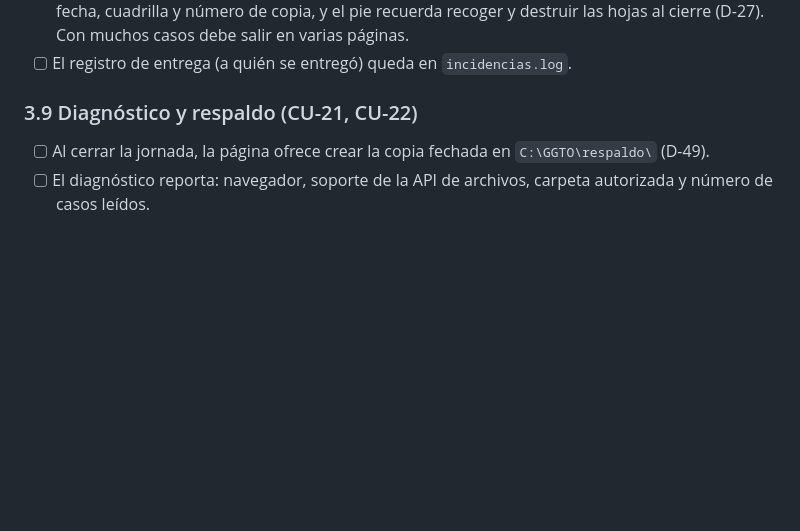
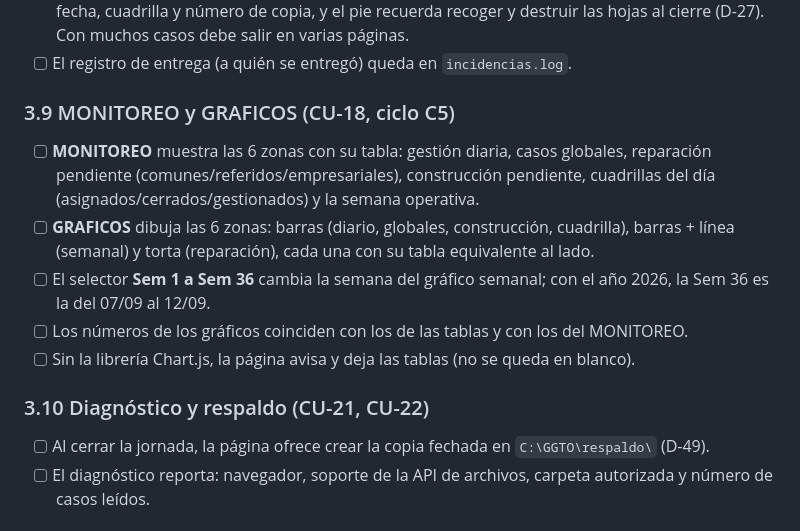
Before and after one commit to anlucorporations/GGTO, a Markdown page: RepoTecnico/guia_prueba_manual.md, the part around the change. Drawn GitHub-style; blank space fills up the shorter version.

Commit message:
D-66 convencion de semanas y documentacion del ciclo C5

```diff
--- a/RepoTecnico/guia_prueba_manual.md
+++ b/RepoTecnico/guia_prueba_manual.md
@@ -142,7 +142,19 @@ y sirve **solo** el subdirectorio `app/`; si además quieres comprobarlo, abre
       (D-27). Con muchos casos debe salir en varias páginas.
 - [ ] El registro de entrega (a quién se entregó) queda en `incidencias.log`.
 
-### 3.9 Diagnóstico y respaldo (CU-21, CU-22)
+### 3.9 MONITOREO y GRAFICOS (CU-18, ciclo C5)
+
+- [ ] **MONITOREO** muestra las 6 zonas con su tabla: gestión diaria, casos globales, reparación
+      pendiente (comunes/referidos/empresariales), construcción pendiente, cuadrillas del día
+      (asignados/cerrados/gestionados) y la semana operativa.
+- [ ] **GRAFICOS** dibuja las 6 zonas: barras (diario, globales, construcción, cuadrilla), barras +
+      línea (semanal) y torta (reparación), cada una con su tabla equivalente al lado.
+- [ ] El selector **Sem 1 a Sem 36** cambia la semana del gráfico semanal; con el año 2026, la Sem 36
+      es la del 07/09 al 12/09.
+- [ ] Los números de los gráficos coinciden con los de las tablas y con los del MONITOREO.
+- [ ] Sin la librería Chart.js, la página avisa y deja las tablas (no se queda en blanco).
+
+### 3.10 Diagnóstico y respaldo (CU-21, CU-22)
 
 - [ ] Al cerrar la jornada, la página ofrece crear la copia fechada en `C:\GGTO\respaldo\` (D-49).
 - [ ] El diagnóstico reporta: navegador, soporte de la API de archivos, carpeta autorizada y número de
```
Also changed, not shown: RepoTecnico/estado_proyecto.md (+4 -3 lines), RepoTecnico/requerimientos.md (+1 -0 lines).
